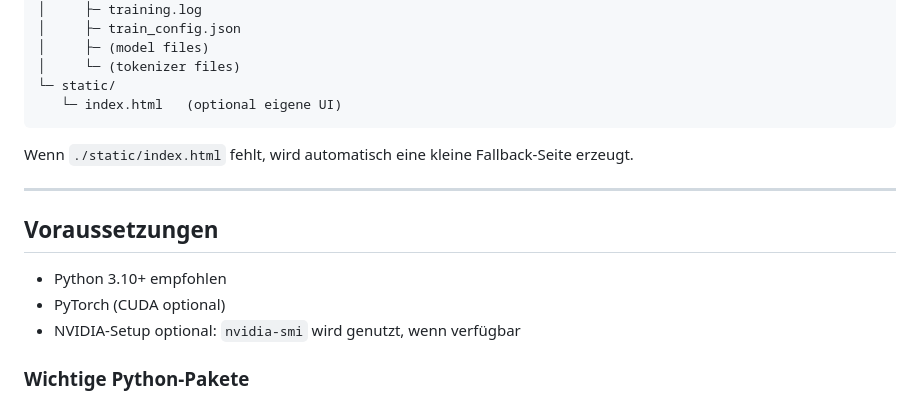
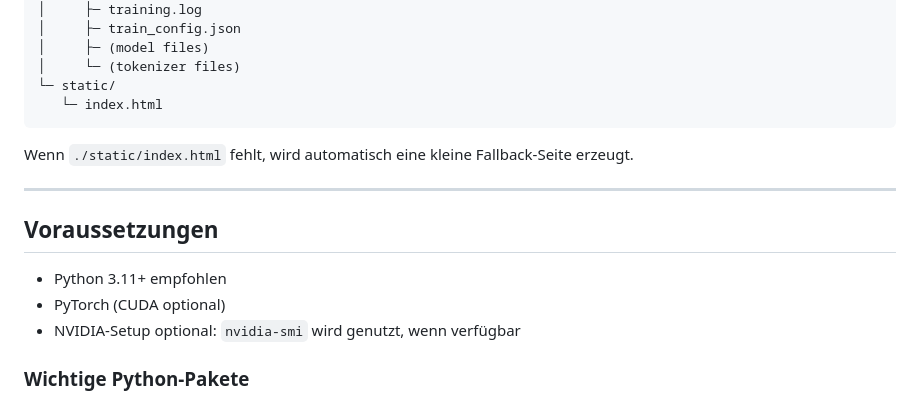
Before and after one commit to MTSmash-TMP-Networks/MaTeLiX-ARTIFICIAL-INTELLIGENCE---LAB, a Markdown page: README.md, the part around the change. Drawn GitHub-style.

Commit message:
Revise Python version and index.html instructions
Update README to reflect Python version recommendation and clarify index.html usage.

`````diff
--- a/README.md
+++ b/README.md
@@ -55,7 +55,7 @@ Ein lokales **FastAPI**-Lab für **Fine-Tuning** (Full / LoRA) und **Inference**
 │     ├─ (model files)
 │     └─ (tokenizer files)
 └─ static/
-   └─ index.html   (optional eigene UI)
+   └─ index.html
 ````
 
 Wenn `./static/index.html` fehlt, wird automatisch eine kleine Fallback-Seite erzeugt.
@@ -64,7 +64,7 @@ Wenn `./static/index.html` fehlt, wird automatisch eine kleine Fallback-Seite er
 
 ## Voraussetzungen
 
-* Python 3.10+ empfohlen
+* Python 3.11+ empfohlen
 * PyTorch (CUDA optional)
 * NVIDIA-Setup optional: `nvidia-smi` wird genutzt, wenn verfügbar
 
`````
